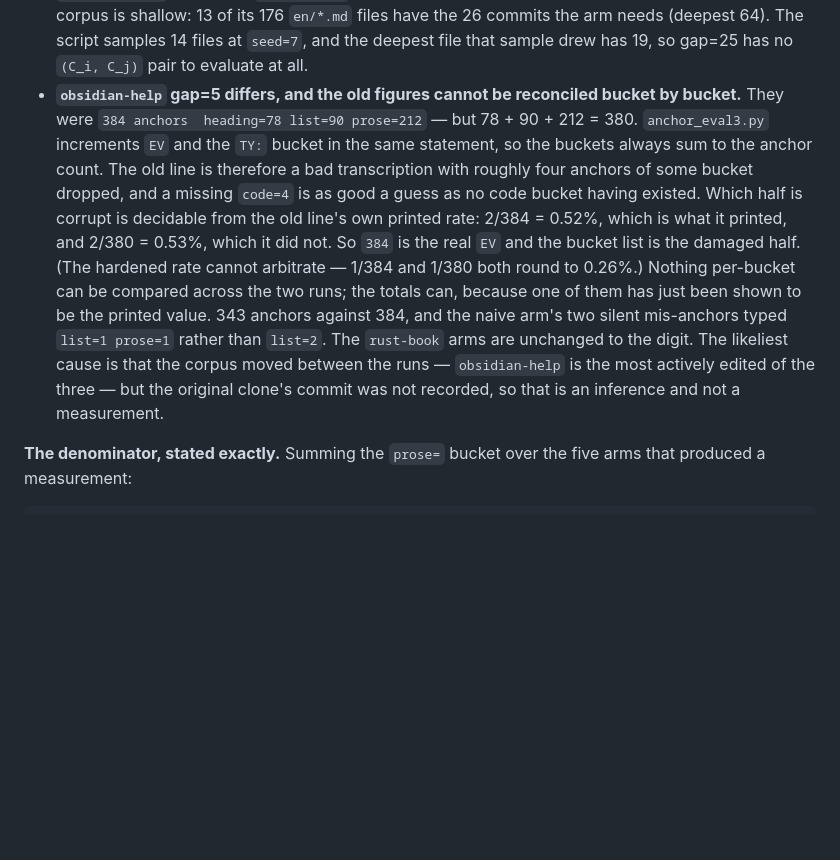
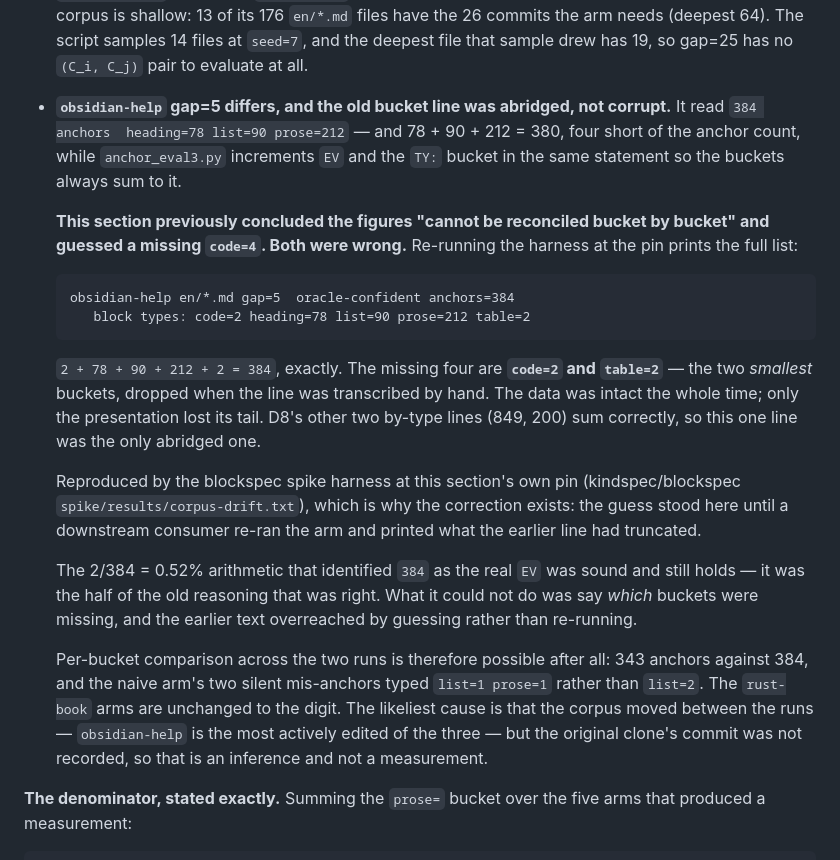
Before and after one commit to kindspec/research, a Markdown page: design-findings/D8-identity.md, the part around the change. Drawn GitHub-style; blank space fills up the shorter version.

Commit message:
docs(D8): the old bucket line was abridged, not unreconcilable
This section concluded the old obsidian-help figures could not be
reconciled bucket by bucket, and guessed that a missing code=4 was as good
a guess as no code bucket existing. Both were wrong.

Re-running the harness at this section's own pin prints code=2 heading=78
list=90 prose=212 table=2, which sums to 384 exactly. The missing four are
the two smallest buckets, dropped in a hand transcription. The data was
intact; only the presentation lost its tail.

The 2/384 arithmetic identifying 384 as the real EV was sound and stands.
What it could not do was say which buckets were missing, and the earlier
text guessed instead of re-running.

Found by a downstream consumer re-running the arm, not by review here.

Signed-off-by: Cameron Brooks <cambrooks3393@gmail.com>

````diff
--- a/design-findings/D8-identity.md
+++ b/design-findings/D8-identity.md
@@ -370,24 +370,44 @@ section carried before, and both are recorded rather than absorbed:
   `en/*.md` files have the 26 commits the arm needs (deepest 64). The script
   samples 14 files at `seed=7`, and the deepest file that sample drew has 19,
   so gap=25 has no `(C_i, C_j)` pair to evaluate at all.
-- **`obsidian-help` gap=5 differs, and the old figures cannot be reconciled
-  bucket by bucket.** They were `384 anchors  heading=78 list=90 prose=212` —
-  but 78 + 90 + 212 = 380. `anchor_eval3.py` increments `EV` and the `TY:`
-  bucket in the same statement, so the buckets always sum to the anchor count.
-  The old line is therefore a bad transcription with roughly four anchors of
-  some bucket dropped, and a missing `code=4` is as good a guess as no code
-  bucket having existed. Which half is corrupt is decidable from the old line's
-  own printed rate: 2/384 = 0.52%, which is what it printed, and 2/380 = 0.53%,
-  which it did not. So `384` is the real `EV` and the bucket list is the damaged
-  half. (The hardened rate cannot arbitrate — 1/384 and 1/380 both round to
-  0.26%.) Nothing per-bucket can be compared across the two runs; the totals
-  can, because one of them has just been shown to be the printed value. 343
-  anchors against 384, and the naive arm's two silent mis-anchors typed
+- **`obsidian-help` gap=5 differs, and the old bucket line was abridged, not
+  corrupt.** It read `384 anchors  heading=78 list=90 prose=212` — and
+  78 + 90 + 212 = 380, four short of the anchor count, while `anchor_eval3.py`
+  increments `EV` and the `TY:` bucket in the same statement so the buckets
+  always sum to it.
+
+  **This section previously concluded the figures "cannot be reconciled bucket
+  by bucket" and guessed a missing `code=4`. Both were wrong.** Re-running the
+  harness at the pin prints the full list:
+
+  ```
+  obsidian-help en/*.md gap=5  oracle-confident anchors=384
+     block types: code=2 heading=78 list=90 prose=212 table=2
+  ```
+
+  `2 + 78 + 90 + 212 + 2 = 384`, exactly. The missing four are **`code=2` and
+  `table=2`** — the two *smallest* buckets, dropped when the line was
+  transcribed by hand. The data was intact the whole time; only the
+  presentation lost its tail. D8's other two by-type lines (849, 200) sum
+  correctly, so this one line was the only abridged one.
+
+  Reproduced by the blockspec spike harness at this section's own pin
+  (kindspec/blockspec `spike/results/corpus-drift.txt`), which is why the
+  correction exists: the guess stood here until a downstream consumer re-ran the
+  arm and printed what the earlier line had truncated.
+
+  The 2/384 = 0.52% arithmetic that identified `384` as the real `EV` was sound
+  and still holds — it was the half of the old reasoning that was right. What it
+  could not do was say *which* buckets were missing, and the earlier text
+  overreached by guessing rather than re-running.
+
+  Per-bucket comparison across the two runs is therefore possible after all:
+  343 anchors against 384, and the naive arm's two silent mis-anchors typed
   `list=1 prose=1` rather than `list=2`. The `rust-book` arms are unchanged to
-  the digit. The likeliest cause is that the corpus moved
-  between the runs — `obsidian-help` is the most actively edited of the three —
-  but the original clone's commit was not recorded, so that is an inference and
-  not a measurement.
+  the digit. The likeliest cause is that the corpus moved between the runs —
+  `obsidian-help` is the most actively edited of the three — but the original
+  clone's commit was not recorded, so that is an inference and not a
+  measurement.
 
 **The denominator, stated exactly.** Summing the `prose=` bucket over the five
 arms that produced a measurement:
````
